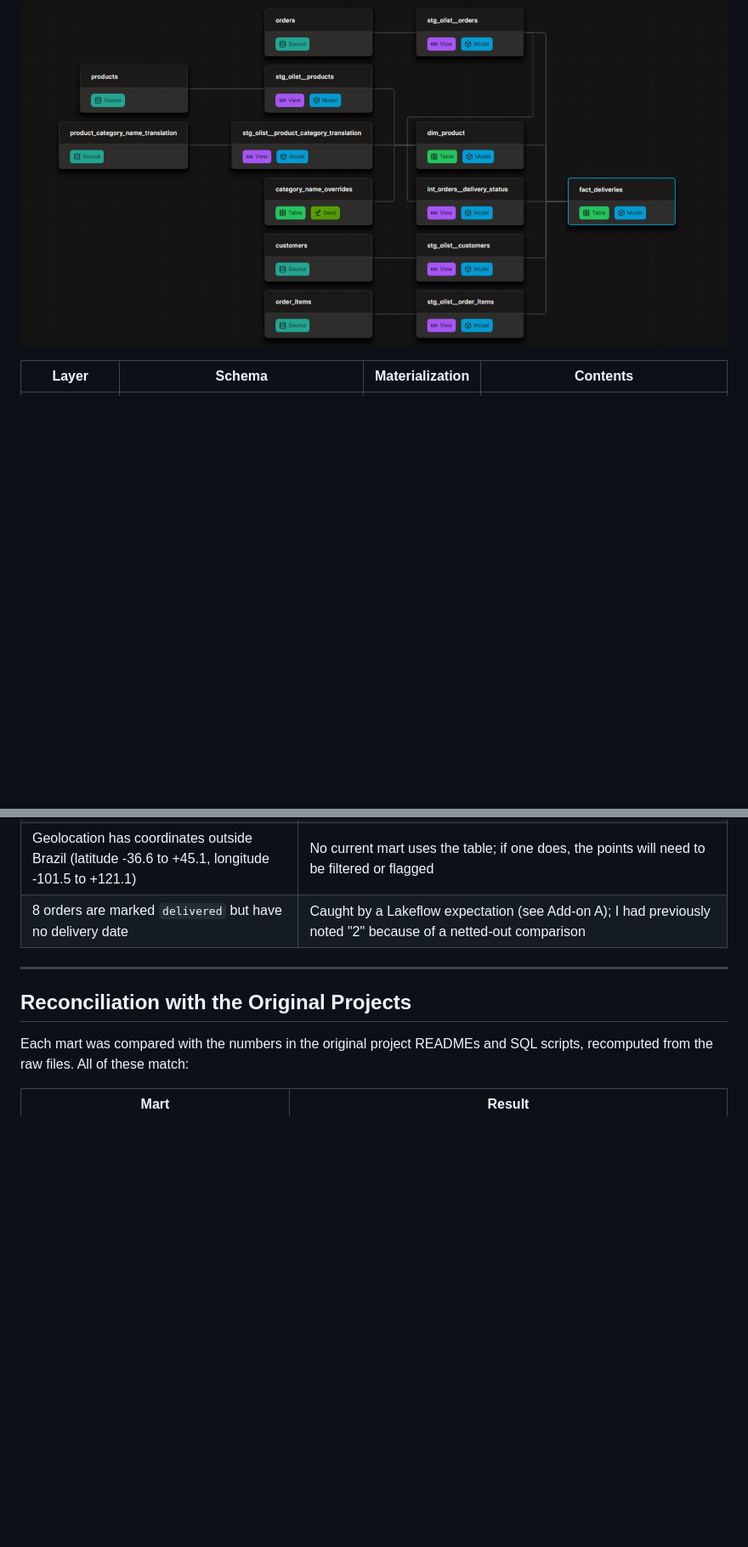
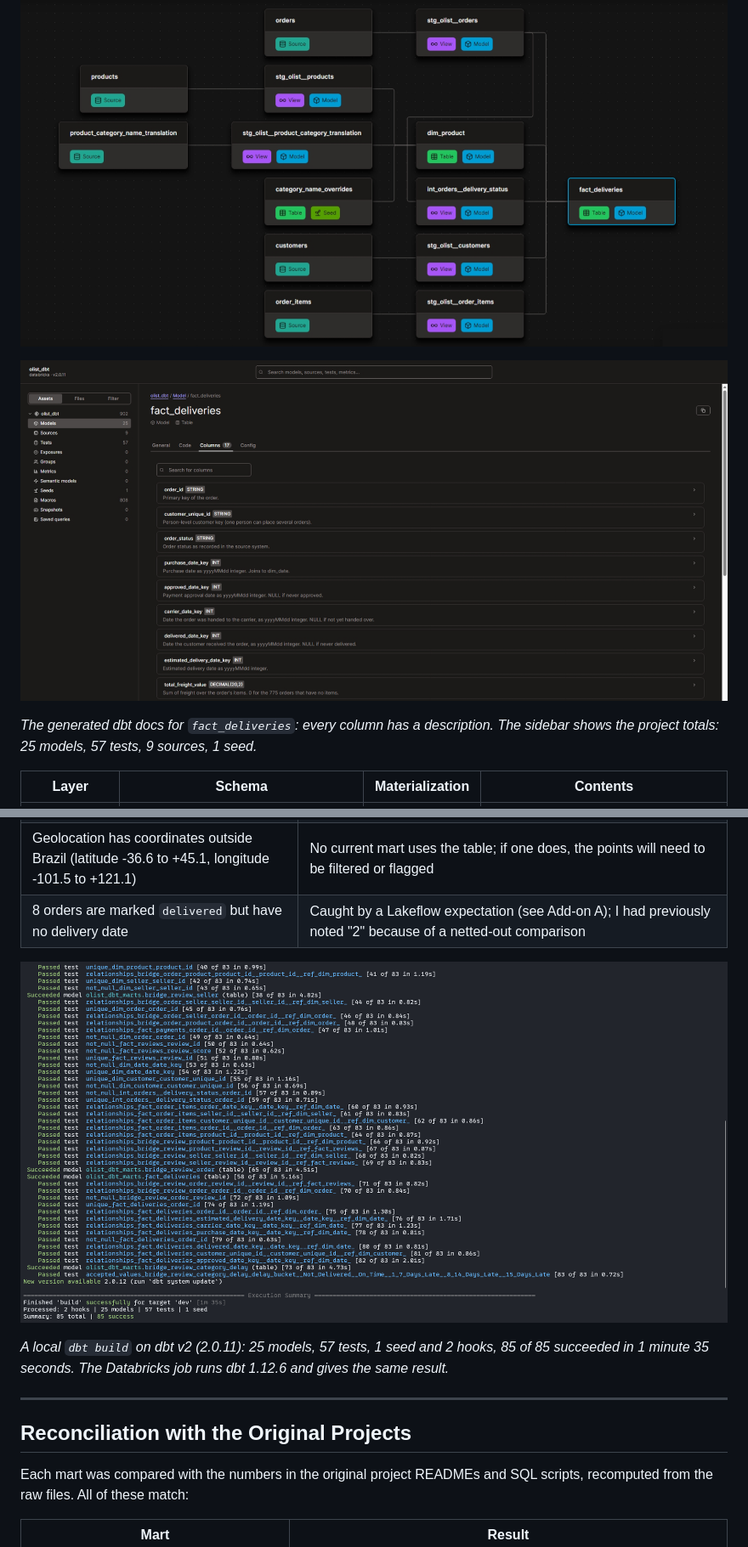
Before and after one commit to siamsadman/olist-dbt-databricks, a Markdown page: README.md, 2 parts joined by grey strips. Shown at 85% size. Drawn GitHub-style; pictures changed too: images/dbt_build_local.png (added), images/dbt_docs_columns.png (added); blank space fills up the shorter version.

Commit message:
Add dbt docs and local dbt build screenshots to the README

```diff
--- a/README.md
+++ b/README.md
@@ -68,6 +68,10 @@ flowchart LR
 
 ![dbt lineage graph from the generated docs](images/lineage_graph.png)
 
+![dbt docs: columns of fact_deliveries](images/dbt_docs_columns.png)
+
+*The generated dbt docs for `fact_deliveries`: every column has a description. The sidebar shows the project totals: 25 models, 57 tests, 9 sources, 1 seed.*
+
 | Layer | Schema | Materialization | Contents |
 |---|---|---|---|
 | Raw (bronze) | `workspace.olist_raw` | tables | 9 tables, every column loaded as text — dbt does all casting and cleaning |
@@ -96,6 +100,10 @@ flowchart LR
 | 775 orders have no items | `order_value` and weight stay NULL in `fact_deliveries` instead of being turned into zeros |
 | Geolocation has coordinates outside Brazil (latitude -36.6 to +45.1, longitude -101.5 to +121.1) | No current mart uses the table; if one does, the points will need to be filtered or flagged |
 | 8 orders are marked `delivered` but have no delivery date | Caught by a Lakeflow expectation (see Add-on A); I had previously noted "2" because of a netted-out comparison |
+
+![Local dbt build: 85 of 85 succeeded](images/dbt_build_local.png)
+
+*A local `dbt build` on dbt v2 (2.0.11): 25 models, 57 tests, 1 seed and 2 hooks, 85 of 85 succeeded in 1 minute 35 seconds. The Databricks job runs dbt 1.12.6 and gives the same result.*
 
 ---
 
```
Also changed, not shown: other parts of README.md (+2 -0 lines).
